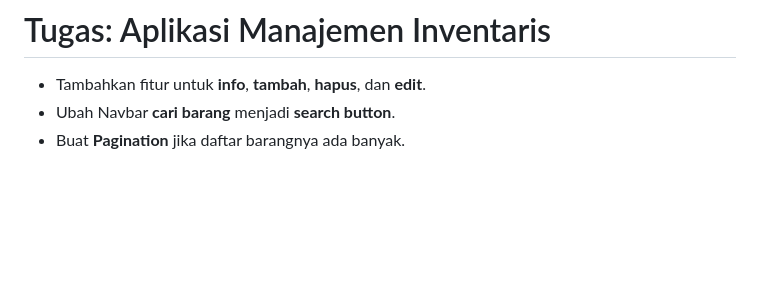
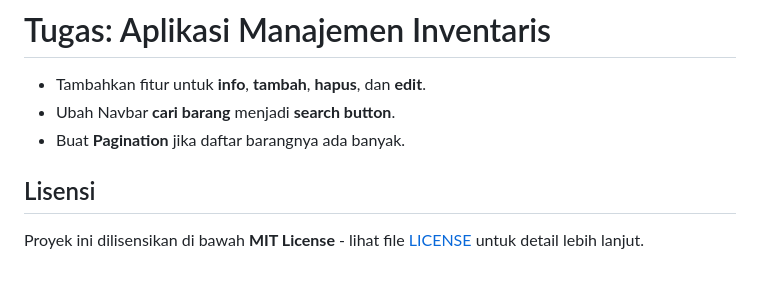
Before and after one commit to Galih-Arno/gudangly, a Markdown page: README.md, the part around the change. GitHub-like rendering; blank space fills up the shorter version.

```diff
--- a/README.md
+++ b/README.md
@@ -78,3 +78,7 @@ proyek_inventory/
 - Tambahkan fitur untuk **info**, **tambah**, **hapus**, dan **edit**.
 - Ubah Navbar **cari barang** menjadi **search button**.
 - Buat **Pagination** jika daftar barangnya ada banyak.
+
+
+## Lisensi
+Proyek ini dilisensikan di bawah **MIT License** - lihat file [LICENSE](LICENSE) untuk detail lebih lanjut.
```
